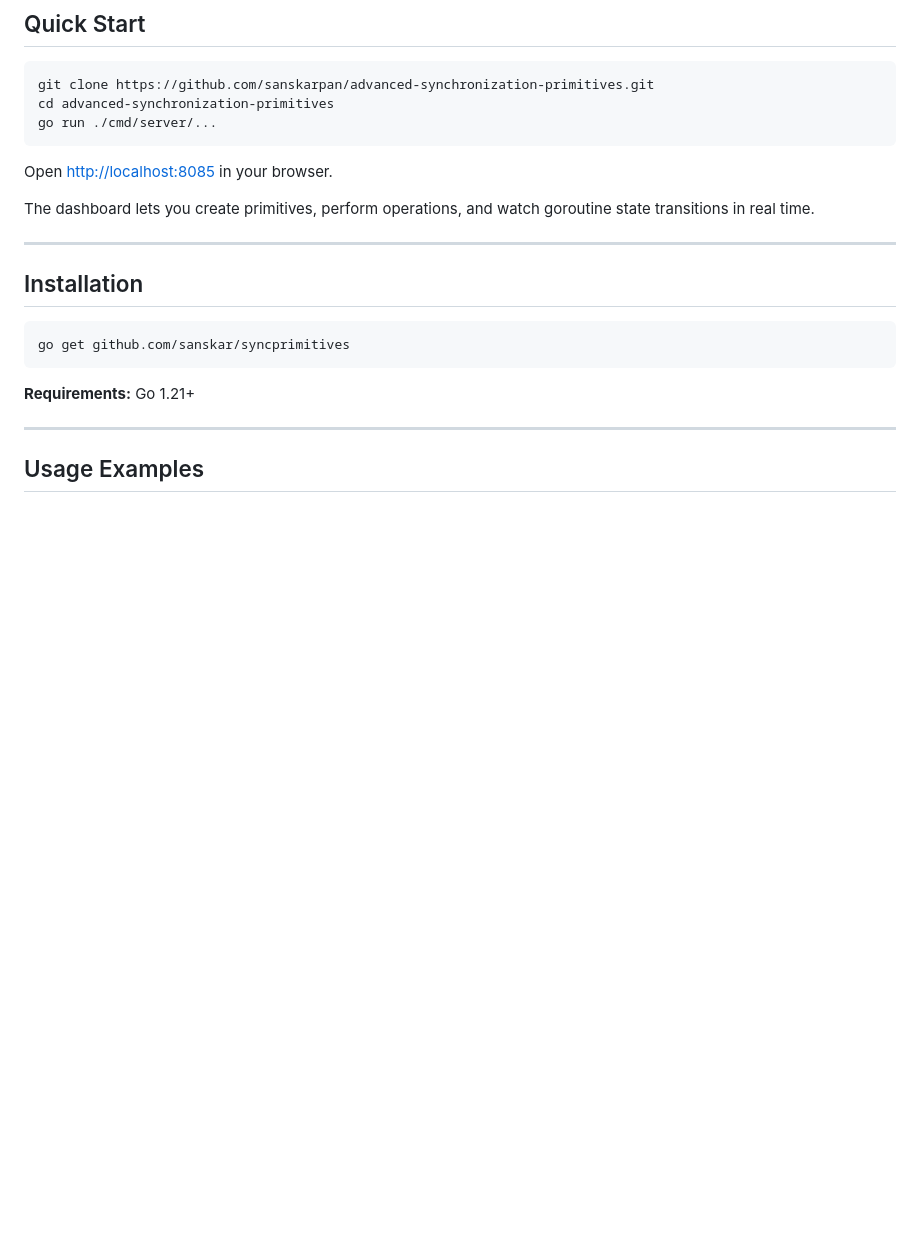
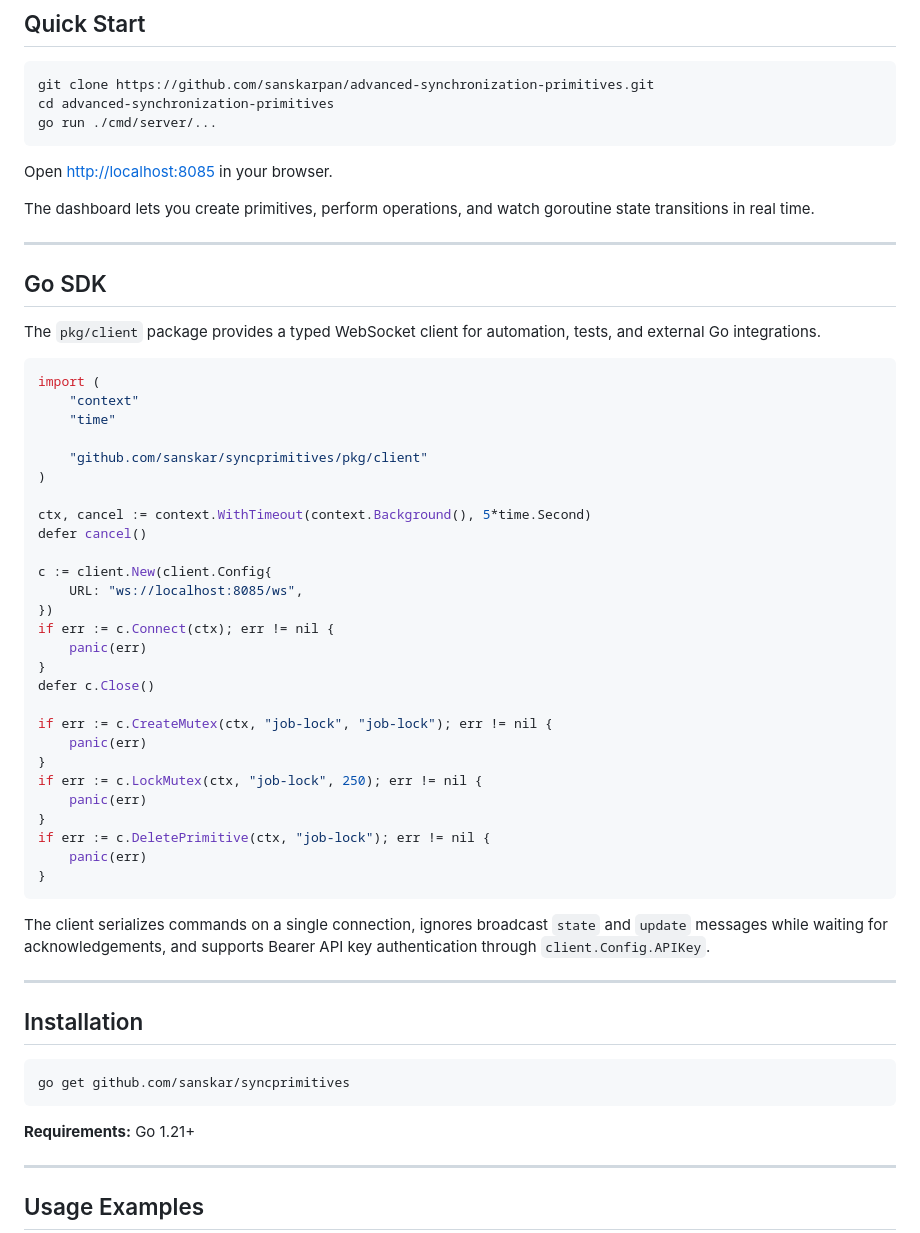
Before and after one commit to sanskarpan/advanced-synchronization-primitives, a Markdown page: README.md, the part around the change. Drawn GitHub-style; blank space fills up the shorter version.

Commit message:
docs(readme): add Go SDK usage example

````diff
--- a/README.md
+++ b/README.md
@@ -143,6 +143,44 @@ go run ./cmd/server/...
 Open [http://localhost:8085](http://localhost:8085) in your browser.
 
 The dashboard lets you create primitives, perform operations, and watch goroutine state transitions in real time.
+
+---
+
+## Go SDK
+
+The `pkg/client` package provides a typed WebSocket client for automation, tests, and external Go integrations.
+
+```go
+import (
+	"context"
+	"time"
+
+	"github.com/sanskar/syncprimitives/pkg/client"
+)
+
+ctx, cancel := context.WithTimeout(context.Background(), 5*time.Second)
+defer cancel()
+
+c := client.New(client.Config{
+	URL: "ws://localhost:8085/ws",
+})
+if err := c.Connect(ctx); err != nil {
+	panic(err)
+}
+defer c.Close()
+
+if err := c.CreateMutex(ctx, "job-lock", "job-lock"); err != nil {
+	panic(err)
+}
+if err := c.LockMutex(ctx, "job-lock", 250); err != nil {
+	panic(err)
+}
+if err := c.DeletePrimitive(ctx, "job-lock"); err != nil {
+	panic(err)
+}
+```
+
+The client serializes commands on a single connection, ignores broadcast `state` and `update` messages while waiting for acknowledgements, and supports Bearer API key authentication through `client.Config.APIKey`.
 
 ---
 
````
